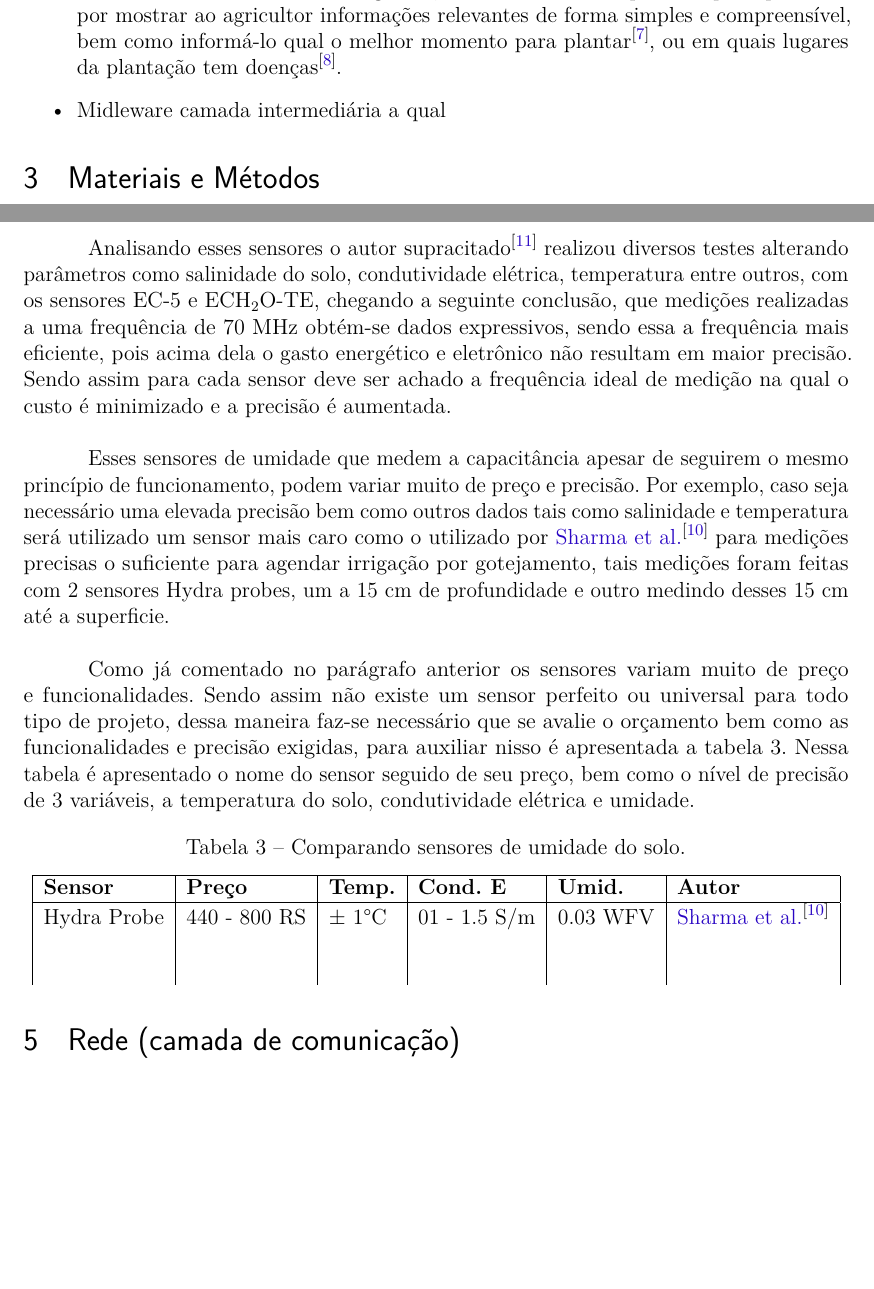
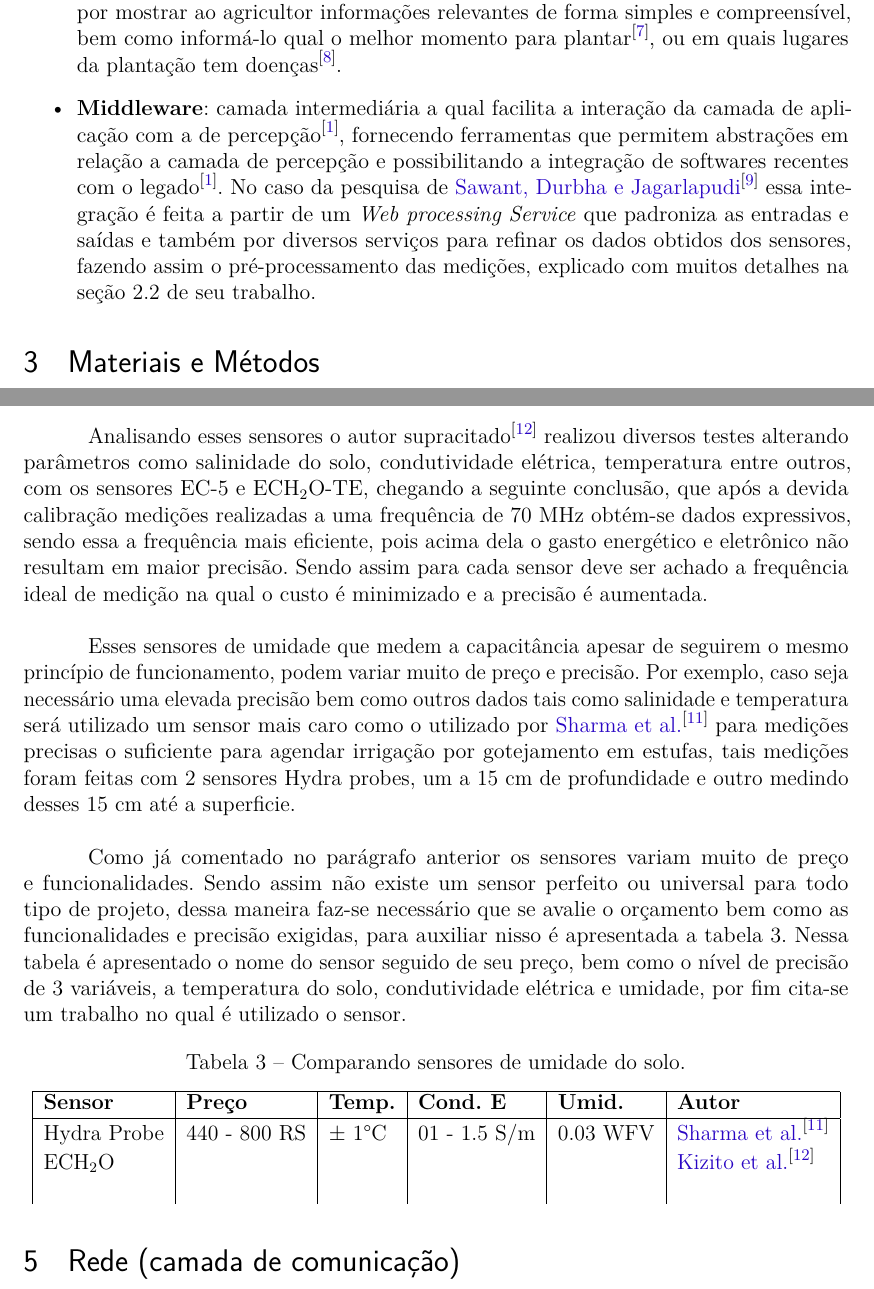
Before and after one commit to darkvictor13/Artigo-Padrao-ABNT, a LaTeX thesis (shiro/scripting.tex): two parts of pages 3 and 4 of 8, joined at a grey line, cut so that both start at the same text, the shorter picture padded with empty space. Compiled offline with pdfLaTeX.

Commit message:
trabalho no pti

```diff
--- a/shiro/scripting.tex
+++ b/shiro/scripting.tex
@@ -241,7 +241,7 @@ A estrutura do \textit{internet of things} é baseada em três camadas\cite{5} p
       \item \textbf{Camada de percepção}: É uma camada que envolve sensores, hardware e obtém-se dados relevantes a respeito dos fenômenos meteorológicos tais como clima, temperatura do solo, umidade do ar, entre outros.
       \item \textbf{Camada de comunicação}: Responsável por enviar os dados coletados pela camada de percepção supracitada para servidores ou aplicações na nuvem, de forma geral para algum tipo de armazenamento. Possuindo diversos protocolos de comunicação tais como \textbf{Ipv4} e \textbf{Ipv6}\cite{camada2}.
       \item \textbf{Camada de aplicação}: camada a qual trás sentido aos dados coletados pelos sensores, pois é nesse momento que ocorre o processamento dos dados e a apresentação dos mesmos. Nessa revisão bibliográfica, essa camada será responsável principalmente por mostrar ao agricultor informações relevantes de forma simples e compreensível, bem como informá-lo qual o melhor momento para plantar\cite{1}, ou em quais lugares da plantação tem doenças\cite{2}.
-      \item Midleware camada intermediária a qual
+      \item \textbf{Middleware}: camada intermediária a qual facilita a interação da camada de aplicação com a de percepção\cite{5}, fornecendo ferramentas que permitem abstrações em relação a camada de percepção e possibilitando a integração de softwares recentes com o legado\cite{5}. No caso da pesquisa de \citeauthor{6} essa integração é feita a partir de um \textit{Web processing Service} que padroniza as entradas e saídas e também por diversos serviços para refinar os dados obtidos dos sensores, fazendo assim o pré-processamento das medições, explicado com muitos detalhes na seção 2.2 de seu trabalho.
       \end{itemize}
 
 \section{Materiais e Métodos}\label{Materiais e Métodos}
@@ -304,9 +304,9 @@ A literatura sobre a umidade do solo é muito extensa e está se desenvolvendo r
 
-Analisando esses sensores o autor supracitado\cite{3} realizou diversos testes alterando parâmetros como salinidade do solo, condutividade elétrica, temperatura entre outros, com os sensores EC-5 e ECH$_2$O-TE, chegando a seguinte conclusão, que medições realizadas a uma frequência de 70 MHz obtém-se dados expressivos, sendo essa a frequência mais eficiente, pois acima dela o gasto energético  e eletrônico não resultam em maior precisão. Sendo assim para cada sensor deve ser achado a frequência ideal de medição na qual o custo é minimizado e a precisão é aumentada.
+Analisando esses sensores o autor supracitado\cite{3} realizou diversos testes alterando parâmetros como salinidade do solo, condutividade elétrica, temperatura entre outros, com os sensores EC-5 e ECH$_2$O-TE, chegando a seguinte conclusão, que após a devida calibração medições realizadas a uma frequência de 70 MHz obtém-se dados expressivos, sendo essa a frequência mais eficiente, pois acima dela o gasto energético  e eletrônico não resultam em maior precisão. Sendo assim para cada sensor deve ser achado a frequência ideal de medição na qual o custo é minimizado e a precisão é aumentada.
 
-Esses sensores de umidade que medem a capacitância apesar de seguirem o mesmo princípio de funcionamento, podem variar muito de preço e precisão. Por exemplo, caso seja necessário uma elevada precisão bem como outros dados tais como salinidade e temperatura será utilizado um sensor mais caro como o utilizado por \citeauthor{12} para medições precisas o suficiente para agendar irrigação por gotejamento, tais medições foram feitas com 2 sensores Hydra probes, um a 15 cm de profundidade e outro medindo desses 15 cm até a superficie.
+Esses sensores de umidade que medem a capacitância apesar de seguirem o mesmo princípio de funcionamento, podem variar muito de preço e precisão. Por exemplo, caso seja necessário uma elevada precisão bem como outros dados tais como salinidade e temperatura será utilizado um sensor mais caro como o utilizado por \citeauthor{12} para medições precisas o suficiente para agendar irrigação por gotejamento em estufas, tais medições foram feitas com 2 sensores Hydra probes, um a 15 cm de profundidade e outro medindo desses 15 cm até a superficie.
 
-Como já comentado no parágrafo anterior os sensores variam muito de preço e funcionalidades. Sendo assim não existe um sensor perfeito ou universal para todo tipo de projeto, dessa maneira faz-se necessário que se avalie o orçamento bem como as funcionalidades e precisão exigidas, para auxiliar nisso é apresentada a tabela~\ref{sensores umidade}. Nessa tabela é apresentado o nome do sensor seguido de seu preço, bem como o nível de precisão de 3 variáveis, a temperatura do solo, condutividade elétrica e umidade.
+Como já comentado no parágrafo anterior os sensores variam muito de preço e funcionalidades. Sendo assim não existe um sensor perfeito ou universal para todo tipo de projeto, dessa maneira faz-se necessário que se avalie o orçamento bem como as funcionalidades e precisão exigidas, para auxiliar nisso é apresentada a tabela~\ref{sensores umidade}. Nessa tabela é apresentado o nome do sensor seguido de seu preço, bem como o nível de precisão de 3 variáveis, a temperatura do solo, condutividade elétrica e umidade, por fim cita-se um trabalho no qual é utilizado o sensor.
 
 \begin{table}[!htb]
   \centering
@@ -314,9 +314,9 @@ Como já comentado no parágrafo anterior os sensores variam muito de preço e f
   \label{sensores umidade}
   \begin{tabular}{|l|l|l|l|l|l|}
     \hline
-    \textbf{Sensor} & \textbf{Preço} & \textbf{Temp.} & \textbf{Cond. E} & \textbf{Umid.} & \textbf{Autor}  \\ \hline
-    Hydra Probe     & 440 - 800 RS   & $\pm~1$\textdegree C &  01 - 1.5 S/m    & 0.03 WFV           & \citeauthor{12}                \\
-                    &                &                      &                  &                  &                 \\
+    \textbf{Sensor} & \textbf{Preço} & \textbf{Temp.}       & \textbf{Cond. E} & \textbf{Umid.}   & \textbf{Autor}  \\ \hline
+    Hydra Probe     & 440 - 800 RS   & $\pm~1$\textdegree C &  01 - 1.5 S/m    & 0.03 WFV         & \citeauthor{12} \\
+    ECH$_2$O        &                &                      &                  &                  & \citeauthor{3}  \\
                     &                &                      &                  &                  &
   \end{tabular}
 \end{table}
```
Also changed, not shown: shiro/ref.bib (+1 -1 lines), shiro/scripting.pdf, shiro/scripting.tex (8 more changed lines).
